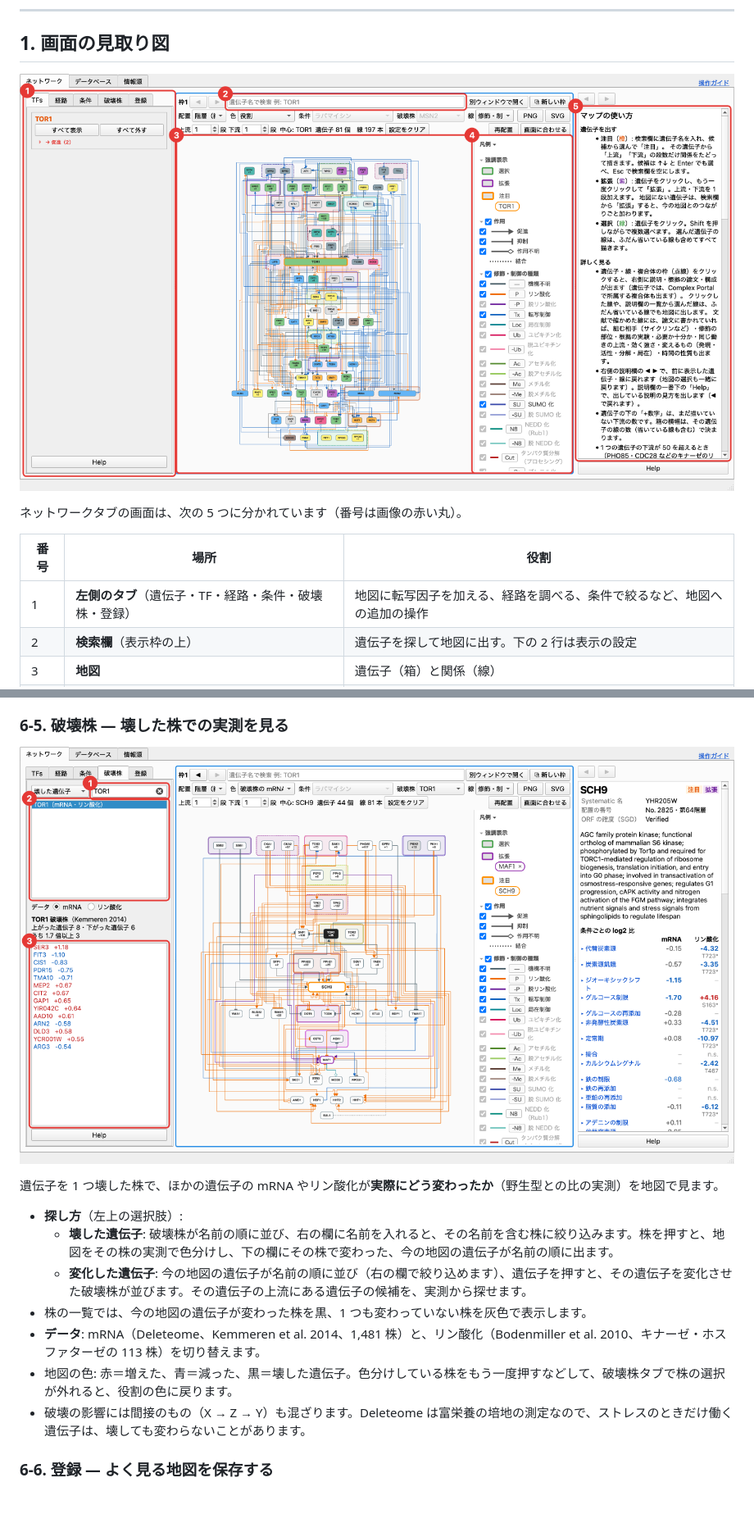
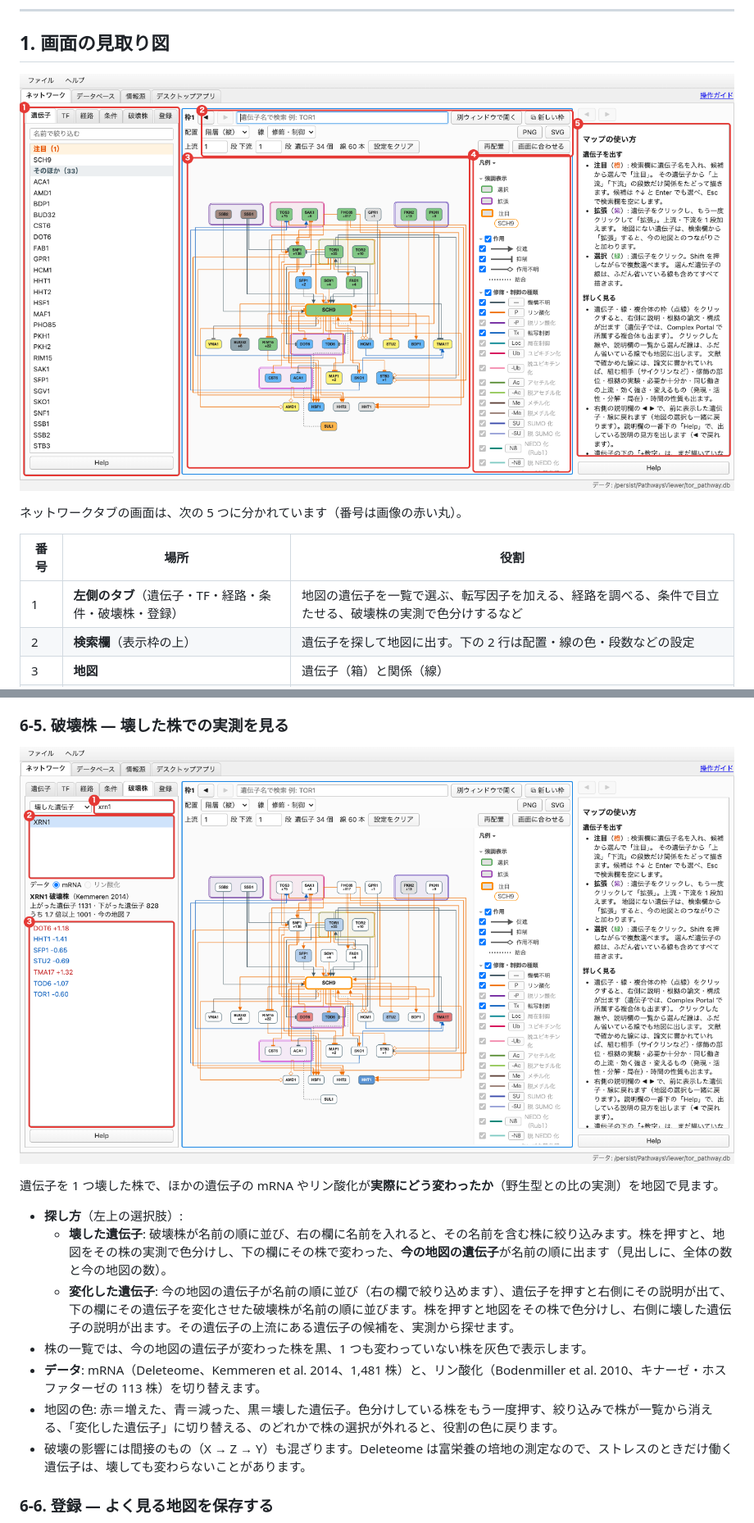
Before and after one commit to Raico-lab/signal-pathway-viewer, a Markdown page: docs/MANUAL.md, 2 parts joined by grey strips. Shown at 82% size. GitHub-like rendering; pictures changed too: docs/manual/01_window.png, docs/manual/11_deletion.png; blank space fills up the shorter version.

Commit message:
操作ガイドを今の画面に合わせる（遺伝子タブ・条件タブ・破壊株タブ・画面の写し）。破壊株で株を押しても色分けされないことがあったのを直す
Co-Authored-By: Claude Opus 5.5 <noreply@anthropic.com>

```diff
--- a/docs/MANUAL.md
+++ b/docs/MANUAL.md
@@ -37,8 +39,8 @@
 
 | 番号 | 場所 | 役割 |
 |---|---|---|
-| 1 | **左側のタブ**（遺伝子・TF・経路・条件・破壊株・登録） | 地図に転写因子を加える、経路を調べる、条件で絞るなど、地図への追加の操作 |
-| 2 | **検索欄**（表示枠の上） | 遺伝子を探して地図に出す。下の 2 行は表示の設定 |
+| 1 | **左側のタブ**（遺伝子・TF・経路・条件・破壊株・登録） | 地図の遺伝子を一覧で選ぶ、転写因子を加える、経路を調べる、条件で目立たせる、破壊株の実測で色分けするなど |
+| 2 | **検索欄**（表示枠の上） | 遺伝子を探して地図に出す。下の 2 行は配置・線の色・段数などの設定 |
 | 3 | **地図** | 遺伝子（箱）と関係（線） |
 | 4 | **凡例**（地図の右端） | 色・線・記号の意味。チェックを外すと、その種類を地図から隠す |
 | 5 | **説明欄**（一番右） | クリックした遺伝子・線・枠の説明、根拠の論文 |
@@ -285,11 +293,11 @@
 遺伝子を 1 つ壊した株で、ほかの遺伝子の mRNA やリン酸化が**実際にどう変わったか**（野生型との比の実測）を地図で見ます。
 
 - **探し方**（左上の選択肢）:
-  - **壊した遺伝子**: 破壊株が名前の順に並び、右の欄に名前を入れると、その名前を含む株に絞り込みます。株を押すと、地図をその株の実測で色分けし、下の欄にその株で変わった、今の地図の遺伝子が名前の順に出ます。
-  - **変化した遺伝子**: 今の地図の遺伝子が名前の順に並び（右の欄で絞り込めます）、遺伝子を押すと、その遺伝子を変化させた破壊株が並びます。その遺伝子の上流にある遺伝子の候補を、実測から探せます。
+  - **壊した遺伝子**: 破壊株が名前の順に並び、右の欄に名前を入れると、その名前を含む株に絞り込みます。株を押すと、地図をその株の実測で色分けし、下の欄にその株で変わった、**今の地図の遺伝子**が名前の順に出ます（見出しに、全体の数と今の地図の数）。
+  - **変化した遺伝子**: 今の地図の遺伝子が名前の順に並び（右の欄で絞り込めます）、遺伝子を押すと右側にその説明が出て、下の欄にその遺伝子を変化させた破壊株が名前の順に並びます。株を押すと地図をその株で色分けし、右側に壊した遺伝子の説明が出ます。その遺伝子の上流にある遺伝子の候補を、実測から探せます。
 - 株の一覧では、今の地図の遺伝子が変わった株を黒、1 つも変わっていない株を灰色で表示します。
 - **データ**: mRNA（Deleteome、Kemmeren et al. 2014、1,481 株）と、リン酸化（Bodenmiller et al. 2010、キナーゼ・ホスファターゼの 113 株）を切り替えます。
-- 地図の色: 赤＝増えた、青＝減った、黒＝壊した遺伝子。色分けしている株をもう一度押すなどして、破壊株タブで株の選択が外れると、役割の色に戻ります。
+- 地図の色: 赤＝増えた、青＝減った、黒＝壊した遺伝子。色分けしている株をもう一度押す、絞り込みで株が一覧から消える、「変化した遺伝子」に切り替える、のどれかで株の選択が外れると、役割の色に戻ります。
 - 破壊の影響には間接のもの（X → Z → Y）も混ざります。Deleteome は富栄養の培地の測定なので、ストレスのときだけ働く遺伝子は、壊しても変わらないことがあります。
 
 ### 6-6. 登録 — よく見る地図を保存する
```
Also changed, not shown: other parts of docs/MANUAL.md (+35 -17 lines), docs/manual/10_conditions.png, docs/manual/13_expression.png, docs/manual/18_genes.png (added), 1 other file.
